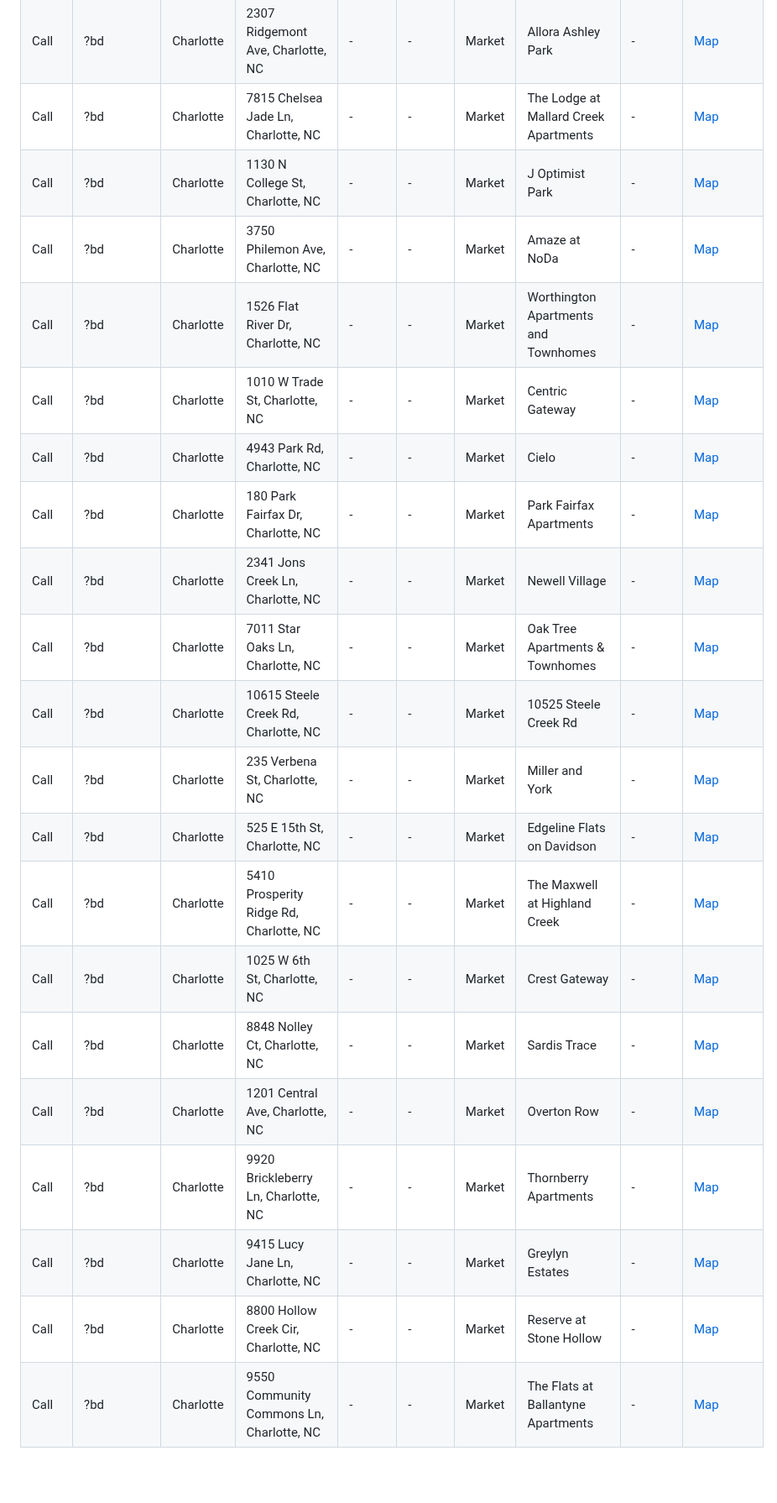
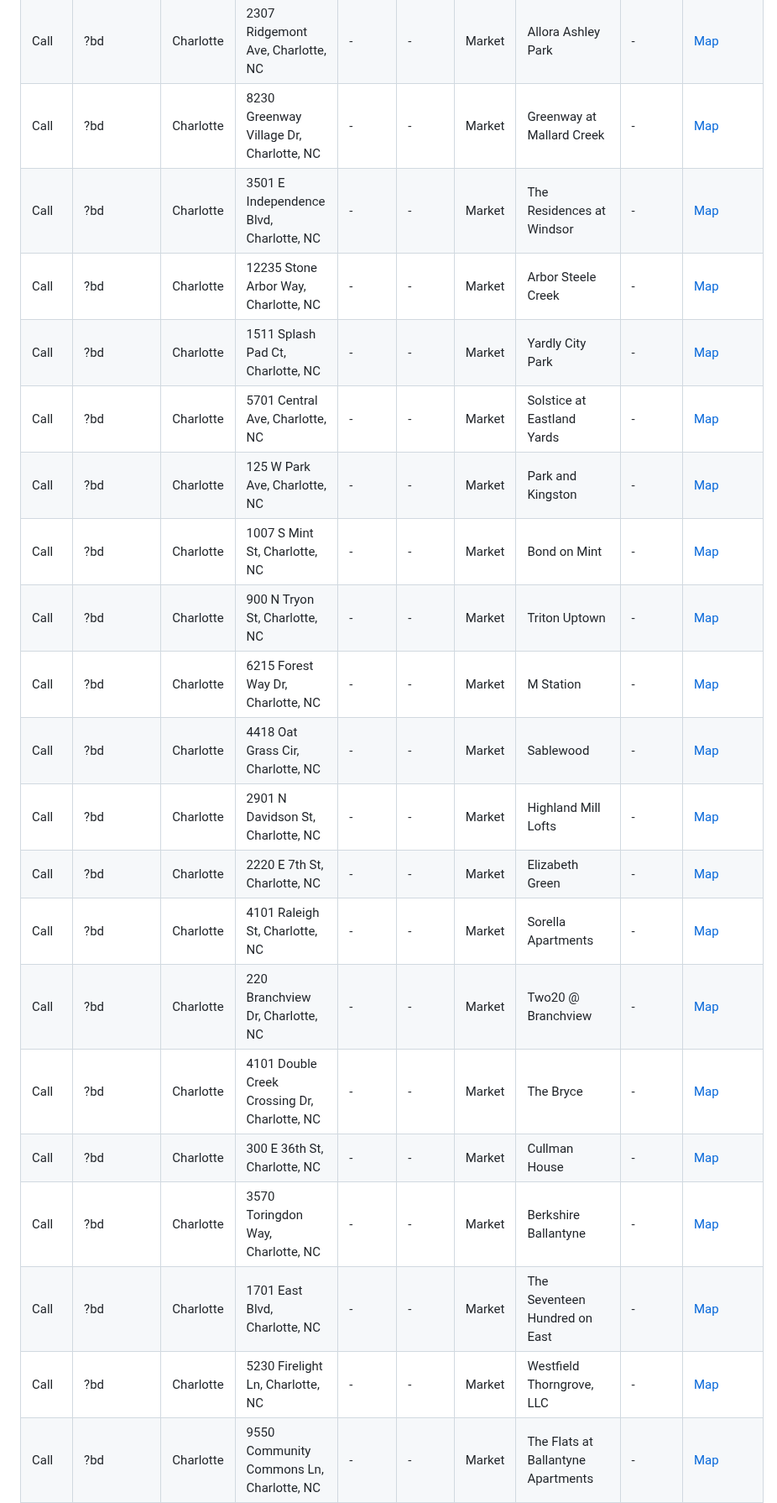
Before and after one commit to gainglintgaz/ApartmentFinder, a Markdown page: RESULTS.md, the part around one of its changes. Shown at 84% size. Rendered like a GitHub page; blank space fills up the shorter version.

Commit message:
Update search results - 2026-03-17 07:15

```diff
--- a/RESULTS.md
+++ b/RESULTS.md
@@ -176,23 +167,23 @@ _No listings found in this category._
 | Call | ?bd | Charlotte | 2307 Ridgemont Ave, Charlotte, NC | - | - | Market | Allora Ashley Park | - | [Map](https://www.google.com/maps/dir/?api=1&destination=2307+Ridgemont+Ave%2C+Charlotte%2C+NC) |
-| Call | ?bd | Charlotte | 7815 Chelsea Jade Ln, Charlotte, NC | - | - | Market | The Lodge at Mallard Creek Apartments | - | [Map](https://www.google.com/maps/dir/?api=1&destination=7815+Chelsea+Jade+Ln%2C+Charlotte%2C+NC) |
-| Call | ?bd | Charlotte | 1130 N College St, Charlotte, NC | - | - | Market | J Optimist Park | - | [Map](https://www.google.com/maps/dir/?api=1&destination=1130+N+College+St%2C+Charlotte%2C+NC) |
-| Call | ?bd | Charlotte | 3750 Philemon Ave, Charlotte, NC | - | - | Market | Amaze at NoDa | - | [Map](https://www.google.com/maps/dir/?api=1&destination=3750+Philemon+Ave%2C+Charlotte%2C+NC) |
-| Call | ?bd | Charlotte | 1526 Flat River Dr, Charlotte, NC | - | - | Market | Worthington Apartments and Townhomes | - | [Map](https://www.google.com/maps/dir/?api=1&destination=1526+Flat+River+Dr%2C+Charlotte%2C+NC) |
-| Call | ?bd | Charlotte | 1010 W Trade St, Charlotte, NC | - | - | Market | Centric Gateway | - | [Map](https://www.google.com/maps/dir/?api=1&destination=1010+W+Trade+St%2C+Charlotte%2C+NC) |
-| Call | ?bd | Charlotte | 4943 Park Rd, Charlotte, NC | - | - | Market | Cielo | - | [Map](https://www.google.com/maps/dir/?api=1&destination=4943+Park+Rd%2C+Charlotte%2C+NC) |
-| Call | ?bd | Charlotte | 180 Park Fairfax Dr, Charlotte, NC | - | - | Market | Park Fairfax Apartments | - | [Map](https://www.google.com/maps/dir/?api=1&destination=180+Park+Fairfax+Dr%2C+Charlotte%2C+NC) |
-| Call | ?bd | Charlotte | 2341 Jons Creek Ln, Charlotte, NC | - | - | Market | Newell Village | - | [Map](https://www.google.com/maps/dir/?api=1&destination=2341+Jons+Creek+Ln%2C+Charlotte%2C+NC) |
-| Call | ?bd | Charlotte | 7011 Star Oaks Ln, Charlotte, NC | - | - | Market | Oak Tree Apartments & Townhomes | - | [Map](https://www.google.com/maps/dir/?api=1&destination=7011+Star+Oaks+Ln%2C+Charlotte%2C+NC) |
-| Call | ?bd | Charlotte | 10615 Steele Creek Rd, Charlotte, NC | - | - | Market | 10525 Steele Creek Rd | - | [Map](https://www.google.com/maps/dir/?api=1&destination=10615+Steele+Creek+Rd%2C+Charlotte%2C+NC) |
-| Call | ?bd | Charlotte | 235 Verbena St, Charlotte, NC | - | - | Market | Miller and York | - | [Map](https://www.google.com/maps/dir/?api=1&destination=235+Verbena+St%2C+Charlotte%2C+NC) |
-| Call | ?bd | Charlotte | 525 E 15th St, Charlotte, NC | - | - | Market | Edgeline Flats on Davidson | - | [Map](https://www.google.com/maps/dir/?api=1&destination=525+E+15th+St%2C+Charlotte%2C+NC) |
-| Call | ?bd | Charlotte | 5410 Prosperity Ridge Rd, Charlotte, NC | - | - | Market | The Maxwell at Highland Creek | - | [Map](https://www.google.com/maps/dir/?api=1&destination=5410+Prosperity+Ridge+Rd%2C+Charlotte%2C+NC) |
-| Call | ?bd | Charlotte | 1025 W 6th St, Charlotte, NC | - | - | Market | Crest Gateway | - | [Map](https://www.google.com/maps/dir/?api=1&destination=1025+W+6th+St%2C+Charlotte%2C+NC) |
-| Call | ?bd | Charlotte | 8848 Nolley Ct, Charlotte, NC | - | - | Market | Sardis Trace | - | [Map](https://www.google.com/maps/dir/?api=1&destination=8848+Nolley+Ct%2C+Charlotte%2C+NC) |
-| Call | ?bd | Charlotte | 1201 Central Ave, Charlotte, NC | - | - | Market | Overton Row | - | [Map](https://www.google.com/maps/dir/?api=1&destination=1201+Central+Ave%2C+Charlotte%2C+NC) |
-| Call | ?bd | Charlotte | 9920 Brickleberry Ln, Charlotte, NC | - | - | Market | Thornberry Apartments | - | [Map](https://www.google.com/maps/dir/?api=1&destination=9920+Brickleberry+Ln%2C+Charlotte%2C+NC) |
-| Call | ?bd | Charlotte | 9415 Lucy Jane Ln, Charlotte, NC | - | - | Market | Greylyn Estates | - | [Map](https://www.google.com/maps/dir/?api=1&destination=9415+Lucy+Jane+Ln%2C+Charlotte%2C+NC) |
-| Call | ?bd | Charlotte | 8800 Hollow Creek Cir, Charlotte, NC | - | - | Market | Reserve at Stone Hollow | - | [Map](https://www.google.com/maps/dir/?api=1&destination=8800+Hollow+Creek+Cir%2C+Charlotte%2C+NC) |
+| Call | ?bd | Charlotte | 8230 Greenway Village Dr, Charlotte, NC | - | - | Market | Greenway at Mallard Creek | - | [Map](https://www.google.com/maps/dir/?api=1&destination=8230+Greenway+Village+Dr%2C+Charlotte%2C+NC) |
+| Call | ?bd | Charlotte | 3501 E Independence Blvd, Charlotte, NC | - | - | Market | The Residences at Windsor | - | [Map](https://www.google.com/maps/dir/?api=1&destination=3501+E+Independence+Blvd%2C+Charlotte%2C+NC) |
+| Call | ?bd | Charlotte | 12235 Stone Arbor Way, Charlotte, NC | - | - | Market | Arbor Steele Creek | - | [Map](https://www.google.com/maps/dir/?api=1&destination=12235+Stone+Arbor+Way%2C+Charlotte%2C+NC) |
+| Call | ?bd | Charlotte | 1511 Splash Pad Ct, Charlotte, NC | - | - | Market | Yardly City Park | - | [Map](https://www.google.com/maps/dir/?api=1&destination=1511+Splash+Pad+Ct%2C+Charlotte%2C+NC) |
+| Call | ?bd | Charlotte | 5701 Central Ave, Charlotte, NC | - | - | Market | Solstice at Eastland Yards | - | [Map](https://www.google.com/maps/dir/?api=1&destination=5701+Central+Ave%2C+Charlotte%2C+NC) |
+| Call | ?bd | Charlotte | 125 W Park Ave, Charlotte, NC | - | - | Market | Park and Kingston | - | [Map](https://www.google.com/maps/dir/?api=1&destination=125+W+Park+Ave%2C+Charlotte%2C+NC) |
+| Call | ?bd | Charlotte | 1007 S Mint St, Charlotte, NC | - | - | Market | Bond on Mint | - | [Map](https://www.google.com/maps/dir/?api=1&destination=1007+S+Mint+St%2C+Charlotte%2C+NC) |
+| Call | ?bd | Charlotte | 900 N Tryon St, Charlotte, NC | - | - | Market | Triton Uptown | - | [Map](https://www.google.com/maps/dir/?api=1&destination=900+N+Tryon+St%2C+Charlotte%2C+NC) |
+| Call | ?bd | Charlotte | 6215 Forest Way Dr, Charlotte, NC | - | - | Market | M Station | - | [Map](https://www.google.com/maps/dir/?api=1&destination=6215+Forest+Way+Dr%2C+Charlotte%2C+NC) |
+| Call | ?bd | Charlotte | 4418 Oat Grass Cir, Charlotte, NC | - | - | Market | Sablewood | - | [Map](https://www.google.com/maps/dir/?api=1&destination=4418+Oat+Grass+Cir%2C+Charlotte%2C+NC) |
+| Call | ?bd | Charlotte | 2901 N Davidson St, Charlotte, NC | - | - | Market | Highland Mill Lofts | - | [Map](https://www.google.com/maps/dir/?api=1&destination=2901+N+Davidson+St%2C+Charlotte%2C+NC) |
+| Call | ?bd | Charlotte | 2220 E 7th St, Charlotte, NC | - | - | Market | Elizabeth Green | - | [Map](https://www.google.com/maps/dir/?api=1&destination=2220+E+7th+St%2C+Charlotte%2C+NC) |
+| Call | ?bd | Charlotte | 4101 Raleigh St, Charlotte, NC | - | - | Market | Sorella Apartments | - | [Map](https://www.google.com/maps/dir/?api=1&destination=4101+Raleigh+St%2C+Charlotte%2C+NC) |
+| Call | ?bd | Charlotte | 220 Branchview Dr, Charlotte, NC | - | - | Market | Two20 @ Branchview | - | [Map](https://www.google.com/maps/dir/?api=1&destination=220+Branchview+Dr%2C+Charlotte%2C+NC) |
+| Call | ?bd | Charlotte | 4101 Double Creek Crossing Dr, Charlotte, NC | - | - | Market | The Bryce | - | [Map](https://www.google.com/maps/dir/?api=1&destination=4101+Double+Creek+Crossing+Dr%2C+Charlotte%2C+NC) |
+| Call | ?bd | Charlotte | 300 E 36th St, Charlotte, NC | - | - | Market | Cullman House | - | [Map](https://www.google.com/maps/dir/?api=1&destination=300+E+36th+St%2C+Charlotte%2C+NC) |
+| Call | ?bd | Charlotte | 3570 Toringdon Way, Charlotte, NC | - | - | Market | Berkshire Ballantyne | - | [Map](https://www.google.com/maps/dir/?api=1&destination=3570+Toringdon+Way%2C+Charlotte%2C+NC) |
+| Call | ?bd | Charlotte | 1701 East Blvd, Charlotte, NC | - | - | Market | The Seventeen Hundred on East | - | [Map](https://www.google.com/maps/dir/?api=1&destination=1701+East+Blvd%2C+Charlotte%2C+NC) |
+| Call | ?bd | Charlotte | 5230 Firelight Ln, Charlotte, NC | - | - | Market | Westfield Thorngrove, LLC | - | [Map](https://www.google.com/maps/dir/?api=1&destination=5230+Firelight+Ln%2C+Charlotte%2C+NC) |
 | Call | ?bd | Charlotte | 9550 Community Commons Ln, Charlotte, NC | - | - | Market | The Flats at Ballantyne Apartments | - | [Map](https://www.google.com/maps/dir/?api=1&destination=9550+Community+Commons+Ln%2C+Charlotte%2C+NC) |
 | Call | ?bd | Charlotte | 4310 Park Rd, Charlotte, NC | - | - | Market | Park at Drexel | - | [Map](https://www.google.com/maps/dir/?api=1&destination=4310+Park+Rd%2C+Charlotte%2C+NC) |
 | Call | ?bd | Charlotte | 1905 Eastway Dr, Charlotte, NC | - | - | Market | Townhomes of Ashbrook | - | [Map](https://www.google.com/maps/dir/?api=1&destination=1905+Eastway+Dr%2C+Charlotte%2C+NC) |
```
Also changed, not shown: other parts of RESULTS.md (+19 -26 lines).
